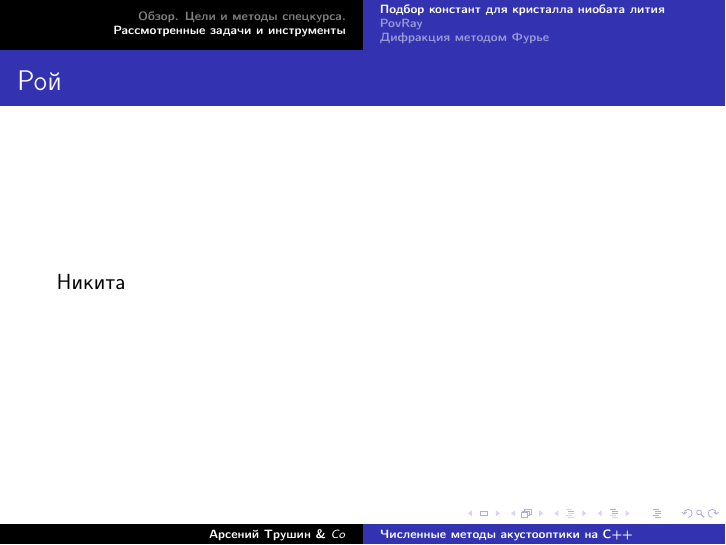
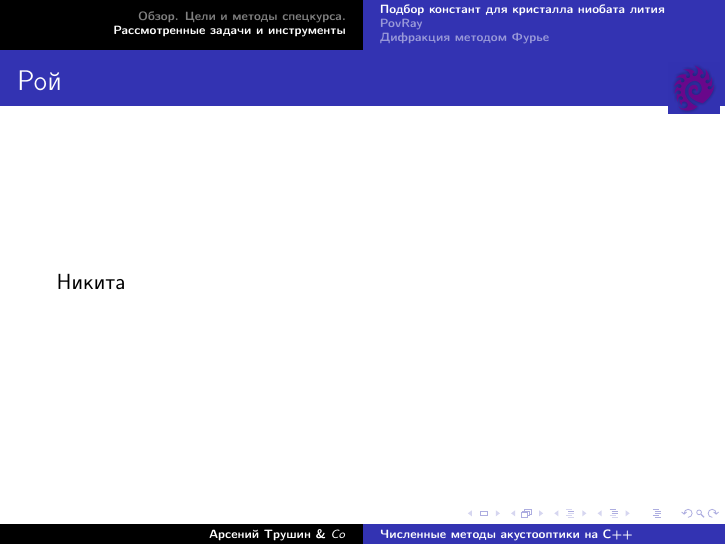
Before and after one commit to tarstars/coeff_tune, LaTeX slides (course-talk/prog_course_2012.tex): page 10 of 15. Compiled offline with pdfLaTeX.

Commit message:
Add zerg logo

```diff
--- a/course-talk/prog_course_2012.tex
+++ b/course-talk/prog_course_2012.tex
@@ -5,6 +5,17 @@
 \usepackage[english,russian]{babel}
 \usepackage{beamerthemesplit}
 \graphicspath{{pics/}}
+
+
+
+% блок для добавления значка зергов
+\usepackage[absolute,verbose,overlay]{textpos}
+\newcommand{\zerglogo}{%
+  \setlength{\TPHorizModule}{11.8 cm}
+  \setlength{\TPVertModule}{1.1 cm}
+  \begin{textblock}{1}(1,1)
+   \includegraphics[height = 9 mm]{zerg.png}
+  \end{textblock}}
 
 
 \usepackage{color}
@@ -210,6 +221,8 @@
 \subsubsection{Рой}
 \frame{
   \frametitle{Рой}
+  \zerglogo
+
   Никита
 }
 \subsection{PovRay}
```
Also changed, not shown: course-talk/pics/zerg.png (added), course-talk/prog_course_2012.tex (2 more changed lines).
